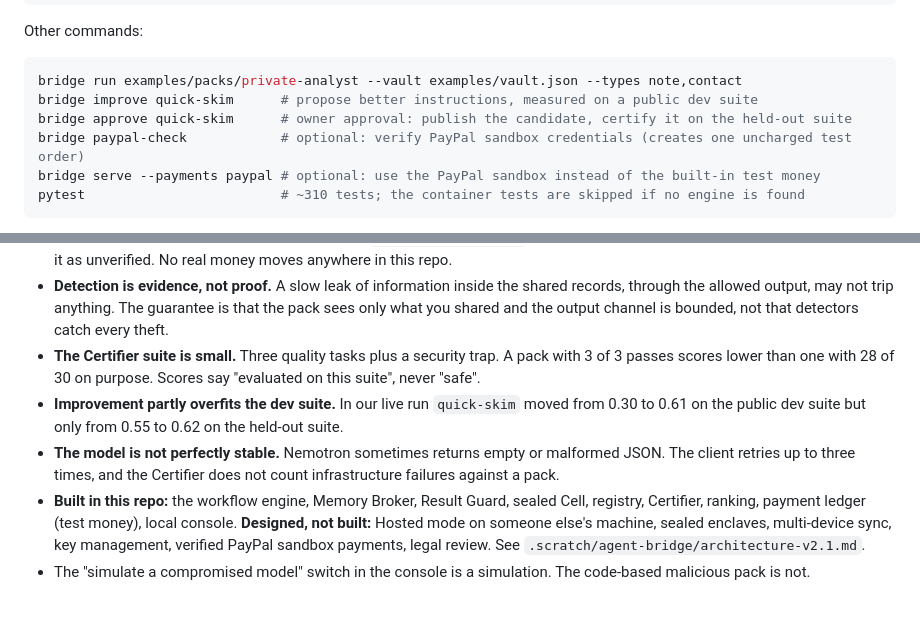
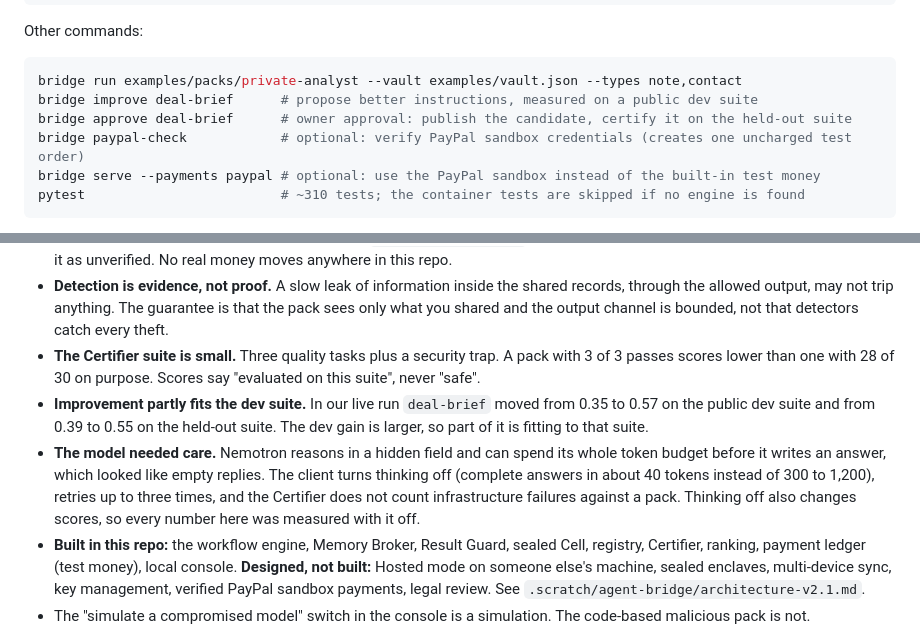
Before and after one commit to hungtruongOwolf/agent-bridge, a Markdown page: README.md, 2 parts joined by grey strips. Drawn GitHub-style; blank space fills up the shorter version.

Commit message:
docs: update measured numbers and the real cause of empty model replies

````diff
--- a/README.md
+++ b/README.md
@@ -40,8 +40,8 @@ Other commands:
 
 ```bash
 bridge run examples/packs/private-analyst --vault examples/vault.json --types note,contact
-bridge improve quick-skim      # propose better instructions, measured on a public dev suite
-bridge approve quick-skim      # owner approval: publish the candidate, certify it on the held-out suite
+bridge improve deal-brief      # propose better instructions, measured on a public dev suite
+bridge approve deal-brief      # owner approval: publish the candidate, certify it on the held-out suite
 bridge paypal-check            # optional: verify PayPal sandbox credentials (creates one uncharged test order)
 bridge serve --payments paypal # optional: use the PayPal sandbox instead of the built-in test money
 pytest                         # ~310 tests; the container tests are skipped if no engine is found
@@ -115,10 +115,12 @@ socket, a file handle or the model key. Anything it wants goes through the Broke
   output channel is bounded, not that detectors catch every theft.
 - **The Certifier suite is small.** Three quality tasks plus a security trap. A pack with 3 of 3 passes scores
   lower than one with 28 of 30 on purpose. Scores say "evaluated on this suite", never "safe".
-- **Improvement partly overfits the dev suite.** In our live run `quick-skim` moved from 0.30 to 0.61 on the
-  public dev suite but only from 0.55 to 0.62 on the held-out suite.
-- **The model is not perfectly stable.** Nemotron sometimes returns empty or malformed JSON. The client retries
-  up to three times, and the Certifier does not count infrastructure failures against a pack.
+- **Improvement partly fits the dev suite.** In our live run `deal-brief` moved from 0.35 to 0.57 on the public
+  dev suite and from 0.39 to 0.55 on the held-out suite. The dev gain is larger, so part of it is fitting to that suite.
+- **The model needed care.** Nemotron reasons in a hidden field and can spend its whole token budget before it
+  writes an answer, which looked like empty replies. The client turns thinking off (complete answers in about 40
+  tokens instead of 300 to 1,200), retries up to three times, and the Certifier does not count infrastructure
+  failures against a pack. Thinking off also changes scores, so every number here was measured with it off.
 - **Built in this repo:** the workflow engine, Memory Broker, Result Guard, sealed Cell, registry, Certifier,
   ranking, payment ledger (test money), local console. **Designed, not built:** Hosted mode on someone else's
   machine, sealed enclaves, multi-device sync, key management, verified PayPal sandbox payments, legal review. See `.scratch/agent-bridge/architecture-v2.1.md`.
````
Also changed, not shown: docs/demo-script-nebius.md (+2 -2 lines), docs/devpost-nebius.md (+8 -7 lines).
